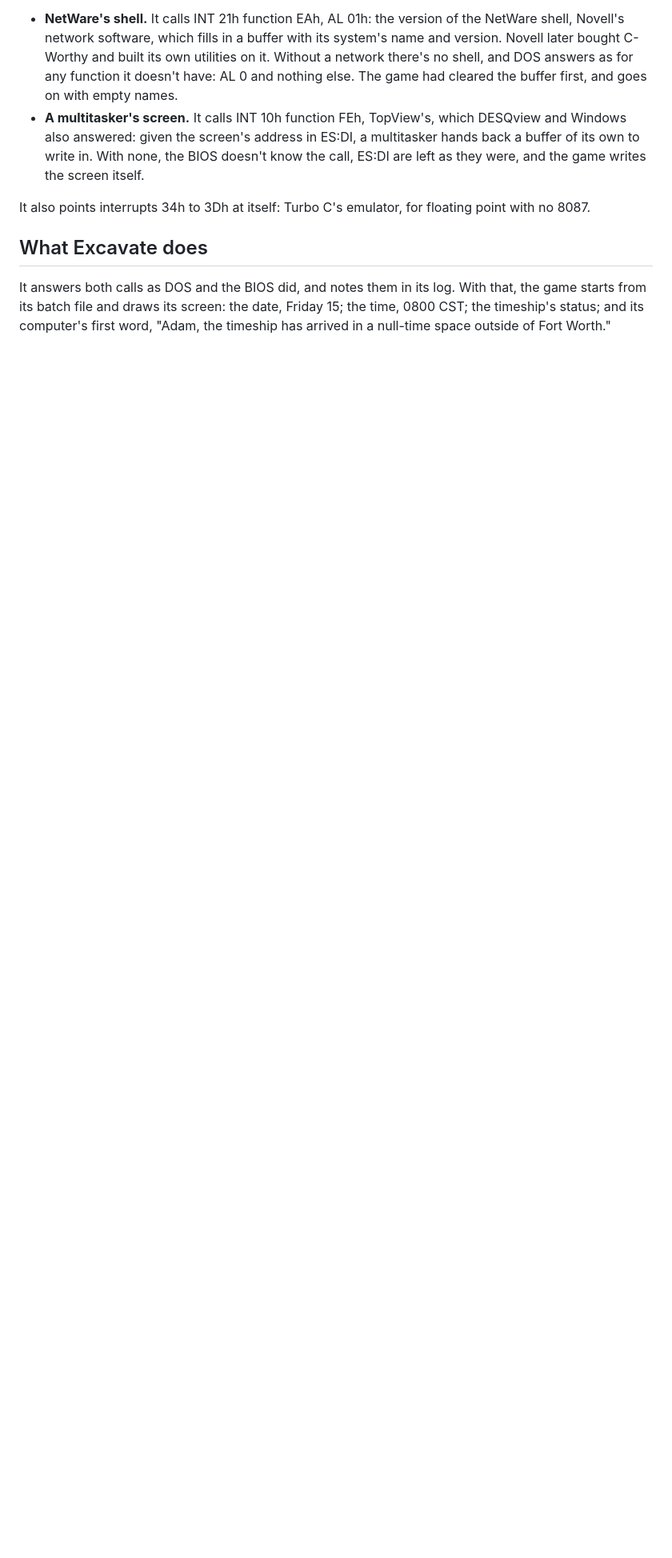
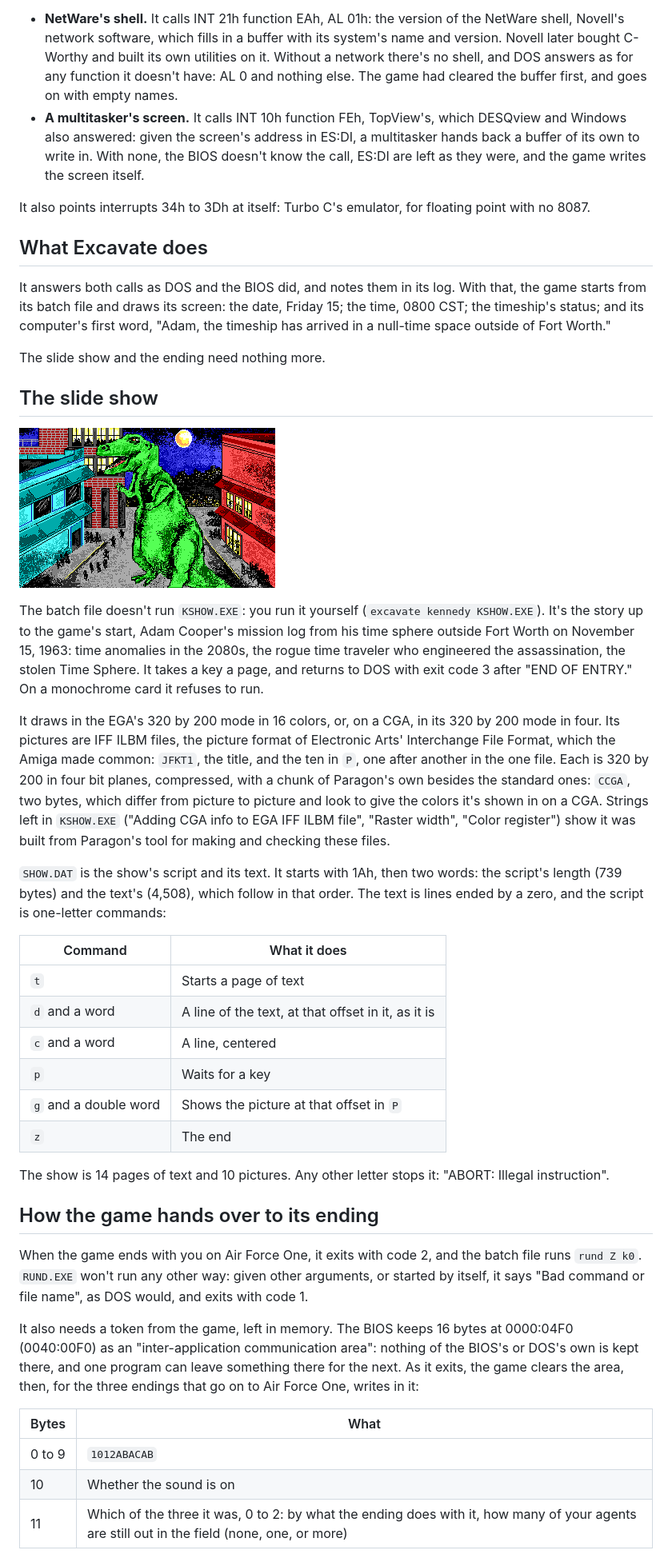
Before and after one commit to jeffnyman/excavate, a Markdown page: docs/kennedy.md, the part around one of its changes. Shown at 80% size. Rendered like a GitHub page; pictures changed too: docs/images/kennedy-show.png (added); blank space fills up the shorter version.

```diff
--- a/docs/kennedy.md
+++ b/docs/kennedy.md
@@ -49,3 +50,57 @@ starts from its batch file and draws its screen: the date, Friday 15; the time,
 timeship's status; and its computer's first word, "Adam, the timeship has arrived in a
 null-time space outside of Fort Worth."
 
+The slide show and the ending need nothing more.
+
+## The slide show
+
+![A picture from the slide show](images/kennedy-show.png)
+
+The batch file doesn't run `KSHOW.EXE`: you run it yourself (`excavate kennedy KSHOW.EXE`).
+It's the story up to the game's start, Adam Cooper's mission log from his time sphere outside
+Fort Worth on November 15, 1963: time anomalies in the 2080s, the rogue time traveler who
+engineered the assassination, the stolen Time Sphere. It takes a key a page, and returns to
+DOS with exit code 3 after "END OF ENTRY." On a monochrome card it refuses to run.
+
+It draws in the EGA's 320 by 200 mode in 16 colors, or, on a CGA, in its 320 by 200 mode in
+four. Its pictures are IFF ILBM files, the picture format of Electronic Arts' Interchange File
+Format, which the Amiga made common: `JFKT1`, the title, and the ten in `P`, one after another
+in the one file. Each is 320 by 200 in four bit planes, compressed, with a chunk of Paragon's
+own besides the standard ones: `CCGA`, two bytes, which differ from picture to picture and look
+to give the colors it's shown in on a CGA. Strings left in `KSHOW.EXE` ("Adding CGA info to EGA
+IFF ILBM file", "Raster width", "Color register") show it was built from Paragon's tool for
+making and checking these files.
+
+`SHOW.DAT` is the show's script and its text. It starts with 1Ah, then two words: the script's
+length (739 bytes) and the text's (4,508), which follow in that order. The text is lines ended
+by a zero, and the script is one-letter commands:
+
+| Command | What it does |
+|---|---|
+| `t` | Starts a page of text |
+| `d` and a word | A line of the text, at that offset in it, as it is |
+| `c` and a word | A line, centered |
+| `p` | Waits for a key |
+| `g` and a double word | Shows the picture at that offset in `P` |
+| `z` | The end |
+
+The show is 14 pages of text and 10 pictures. Any other letter stops it: "ABORT: Illegal
+instruction".
+
+## How the game hands over to its ending
+
+When the game ends with you on Air Force One, it exits with code 2, and the batch file runs
+`rund Z k0`. `RUND.EXE` won't run any other way: given other arguments, or started by itself,
+it says "Bad command or file name", as DOS would, and exits with code 1.
+
+It also needs a token from the game, left in memory. The BIOS keeps 16 bytes at 0000:04F0
+(0040:00F0) as an "inter-application communication area": nothing of the BIOS's or DOS's own
+is kept there, and one program can leave something there for the next. As it exits, the game
+clears the area, then, for the three endings that go on to Air Force One, writes in it:
+
+| Bytes | What |
+|---|---|
+| 0 to 9 | `1012ABACAB` |
+| 10 | Whether the sound is on |
+| 11 | Which of the three it was, 0 to 2: by what the ending does with it, how many of your agents are still out in the field (none, one, or more) |
+
```
Also changed, not shown: other parts of docs/kennedy.md (+37 -6 lines), README.md (+1 -1 lines), docs/README.md (+2 -1 lines), docs/images/kennedy-air-force-one.png (added), 2 other files.
